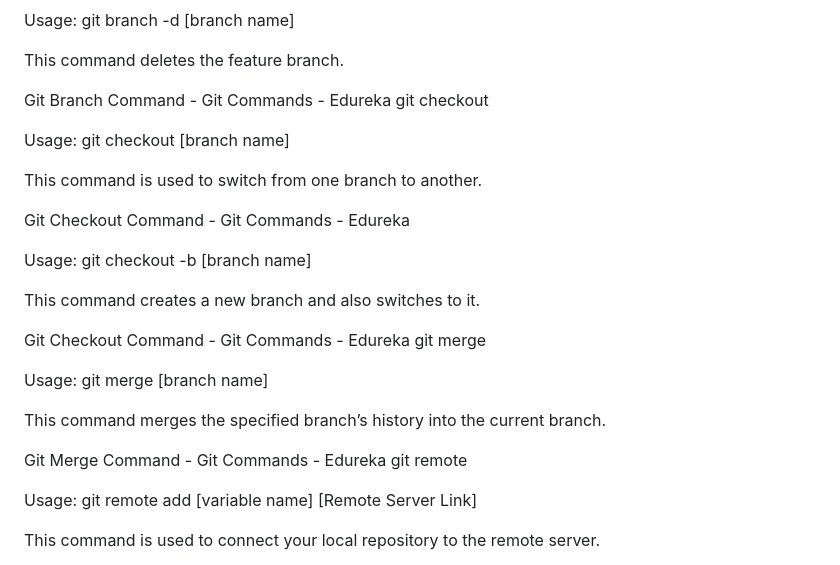
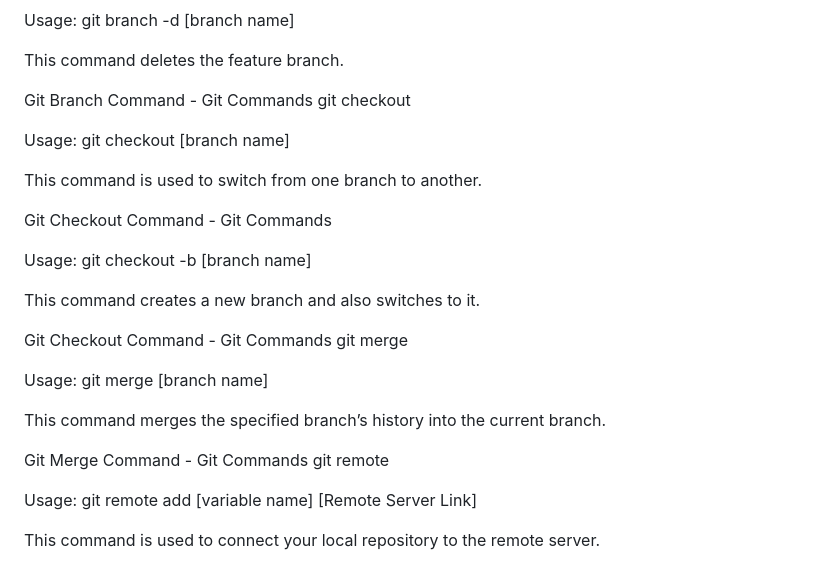
Before and after one commit to na-talia/git-test, a Markdown page: README.md, the part around the change. GitHub-like rendering.

```diff
--- a/README.md
+++ b/README.md
@@ -145,27 +145,27 @@ Usage: git branch -d [branch name]
 
 This command deletes the feature branch.
 
-Git Branch Command - Git Commands - Edureka
+Git Branch Command - Git Commands
 git checkout
 
 Usage: git checkout [branch name]
 
 This command is used to switch from one branch to another.
 
-Git Checkout Command - Git Commands - Edureka
+Git Checkout Command - Git Commands
 
 Usage: git checkout -b [branch name]
 
 This command creates a new branch and also switches to it.
 
-Git Checkout Command - Git Commands - Edureka
+Git Checkout Command - Git Commands
 git merge
 
 Usage: git merge [branch name]
 
 This command merges the specified branch’s history into the current branch.
 
-Git Merge Command - Git Commands - Edureka
+Git Merge Command - Git Commands
 git remote
 
 Usage: git remote add [variable name] [Remote Server Link]
```
